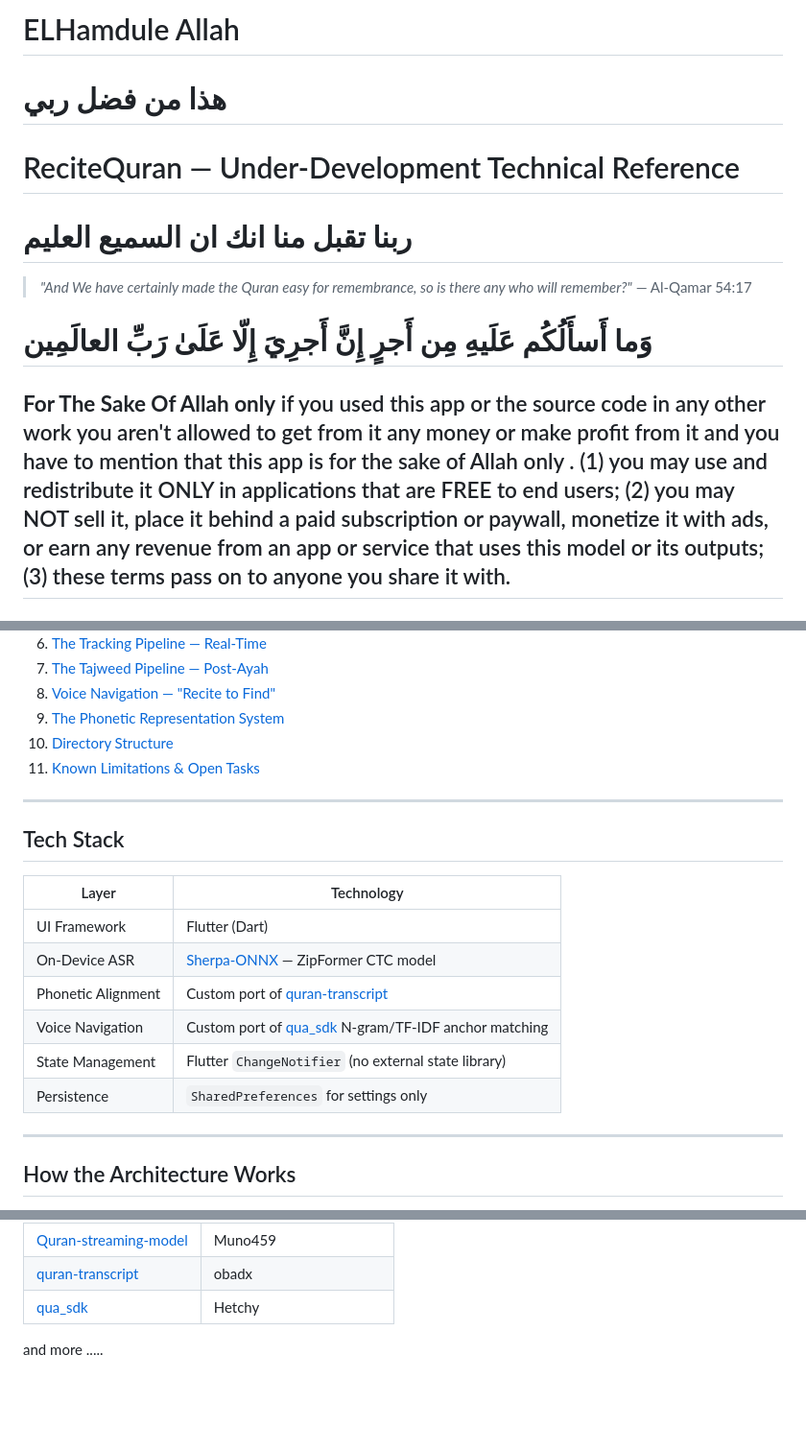
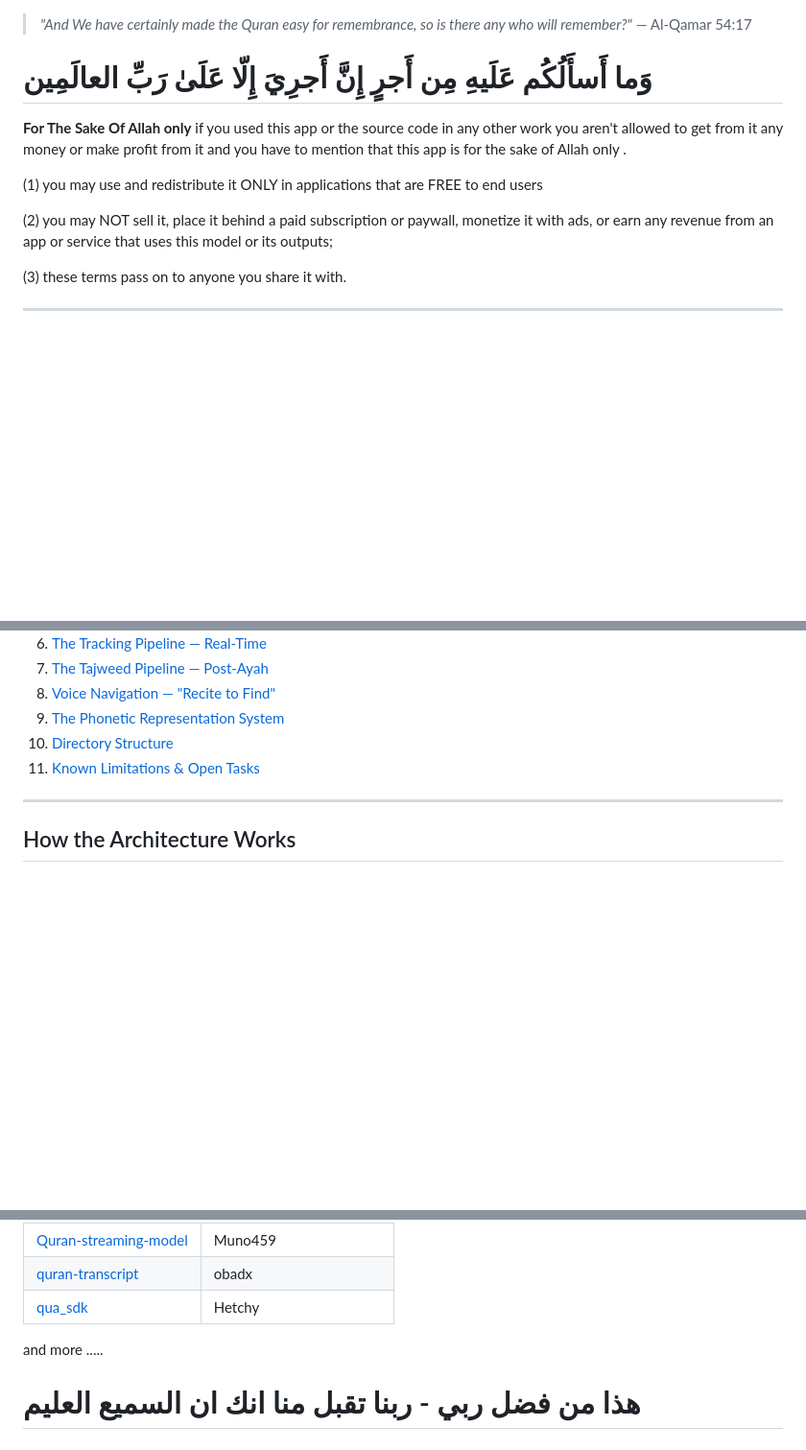
Before and after one commit to Iam-Muslim/ReciteQuran, a Markdown page: README.md, 3 parts joined by grey strips. Shown at 96% size. Rendered like a GitHub page; blank space fills up the shorter version.

Commit message:
الحمد لله : update readme

```diff
--- a/README.md
+++ b/README.md
@@ -1,11 +1,13 @@
-# ELHamdule Allah
-# هذا من فضل ربي
-# ReciteQuran — Under-Development Technical Reference
-# ربنا تقبل منا انك ان السميع العليم
-
 > *"And We have certainly made the Quran easy for remembrance, so is there any who will remember?"* — Al-Qamar 54:17
 
 #  وَما أَسأَلُكُم عَلَيهِ مِن أَجرٍ إِنَّ أَجرِيَ إِلّا عَلَىٰ رَبِّ العالَمِين
 **For The Sake Of Allah only** if you used this app or the source code in any other work you aren't allowed to get from it any money or make profit from it and you have to mention that this app is for the sake of Allah only .
-(1) you may use and redistribute it ONLY in applications that are FREE to end users; (2) you may NOT sell it, place it behind a paid subscription or paywall, monetize it with ads, or earn any revenue from an app or service that uses this model or its outputs; (3) these terms pass on to anyone you share it with.
+
+
+(1) you may use and redistribute it ONLY in applications that are FREE to end users
+
+(2) you may NOT sell it, place it behind a paid subscription or paywall, monetize it with ads, or earn any revenue from an app or service that uses this model or its outputs;
+
+(3) these terms pass on to anyone you share it with.
+
 ---
@@ -32,19 +39,6 @@ It runs **entirely on-device**, with no internet connection needed. An Arabic AS
 9. [The Phonetic Representation System](#the-phonetic-representation-system)
 10. [Directory Structure](#directory-structure)
 11. [Known Limitations & Open Tasks](#known-limitations--open-tasks)
-
----
-
-## Tech Stack
-
-| Layer | Technology |
-|---|---|
-| UI Framework | Flutter (Dart) |
-| On-Device ASR | [Sherpa-ONNX](https://github.com/k2-fsa/sherpa-onnx) — ZipFormer CTC model |
-| Phonetic Alignment | Custom port of [quran-transcript](https://github.com/OmarMuhammedAli/quran-transcript) |
-| Voice Navigation | Custom port of [qua_sdk](https://github.com/) N-gram/TF-IDF anchor matching |
-| State Management | Flutter `ChangeNotifier` (no external state library) |
-| Persistence | `SharedPreferences` for settings only |
 
 ---
 
@@ -453,3 +447,6 @@ This project is built on research and code from the following open-source projec
 | [quran-transcript](https://github.com/OmarMuhammedAli/quran-transcript)       | obadx
 | [qua_sdk](https://huggingface.co/spaces/hetchyy/quranic-universal-aligner)    | Hetchy
   and more .....
+
+
+  # هذا من فضل ربي - ربنا تقبل منا انك ان السميع العليم
```
Also changed, not shown: other parts of README.md (+5 -0 lines).
